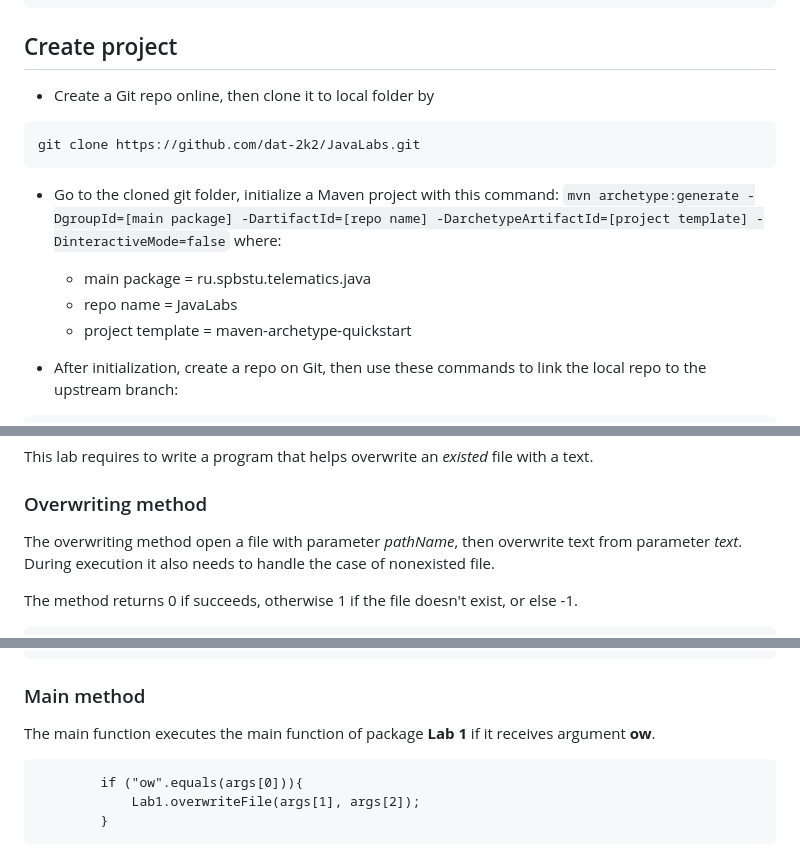
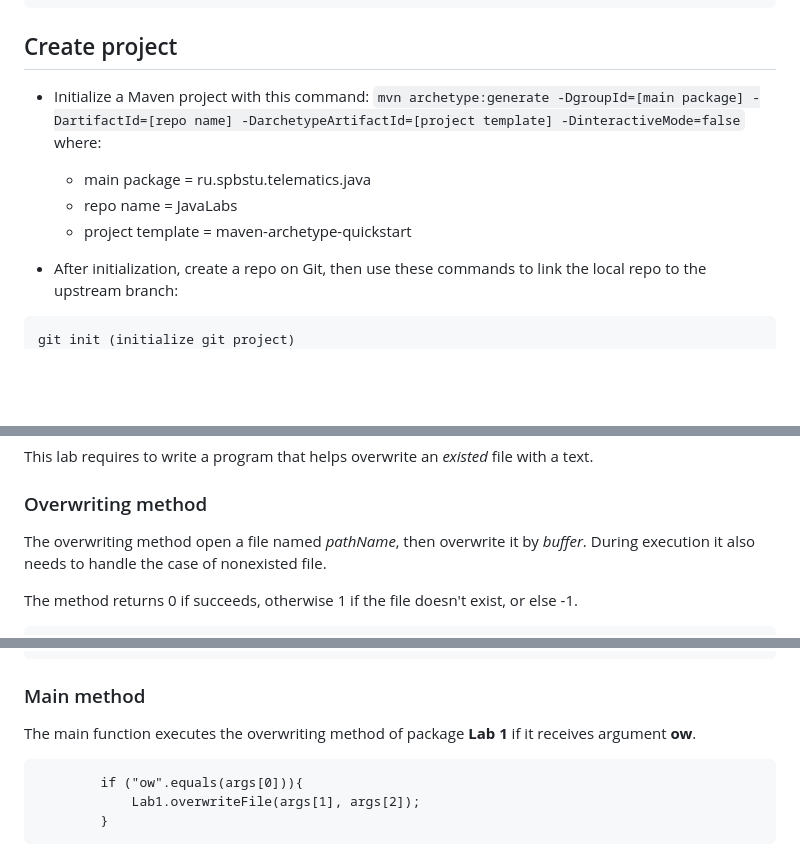
Before and after one commit to dat-2k2/JavaLabs, a Markdown page: README.md, 3 parts joined by grey strips. Drawn GitHub-style; blank space fills up the shorter version.

````diff
--- a/README.md
+++ b/README.md
@@ -16,12 +16,7 @@ mvn --version
 git --version
 ```
 ## Create project
-- Create a Git repo online, then clone it to local folder by
-```
-git clone https://github.com/dat-2k2/JavaLabs.git
-```
-
-- Go to the cloned git folder, initialize a Maven project with this command:
+- Initialize a Maven project with this command:
  ``` mvn archetype:generate -DgroupId=[main package] -DartifactId=[repo name] -DarchetypeArtifactId=[project template] -DinteractiveMode=false ``` where:
   - main package = ru.spbstu.telematics.java
   - repo name = JavaLabs
@@ -30,6 +25,7 @@ git clone https://github.com/dat-2k2/JavaLabs.git
 
 - After initialization, create a repo on Git, then use these commands to link the local repo to the upstream branch:
 ```
+git init (initialize git project)
 git remote add origin [repo link]
 (this will create the local branch "master", which conflicts with the upstream branch "main")
 git branch -m master main
@@ -85,7 +81,7 @@ The testing class using package **junit** contains every methods to test all fun
 ## Lab 1
 This lab requires to write a program that helps overwrite an *existed* file with a text.
 ### Overwriting method
-The overwriting method open a file with parameter *pathName*, then overwrite text from parameter *text*. During execution it also needs to handle the case of nonexisted file.
+The overwriting method open a file named *pathName*, then overwrite it by *buffer*. During execution it also needs to handle the case of nonexisted file.
 
 The method returns 0 if succeeds, otherwise 1 if the file doesn't exist, or else -1.
 
@@ -111,7 +107,7 @@ The method returns 0 if succeeds, otherwise 1 if the file doesn't exist, or else
 ```
 
 ### Main method
-The main function executes the main function of package **Lab 1** if it receives argument **ow**.
+The main function executes the overwriting method of package **Lab 1** if it receives argument **ow**.
 
 ```
 		if ("ow".equals(args[0])){
````
Also changed, not shown: other parts of README.md (+1 -1 lines), README-ru.md (added, +179 -0 lines).
